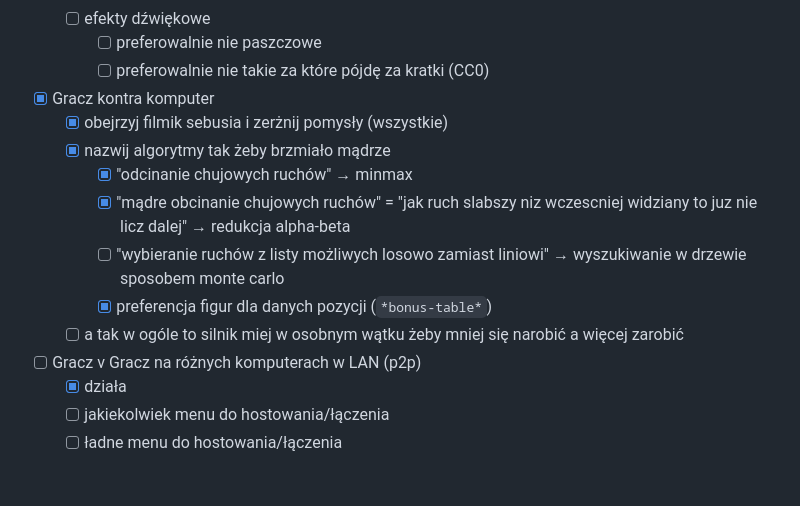
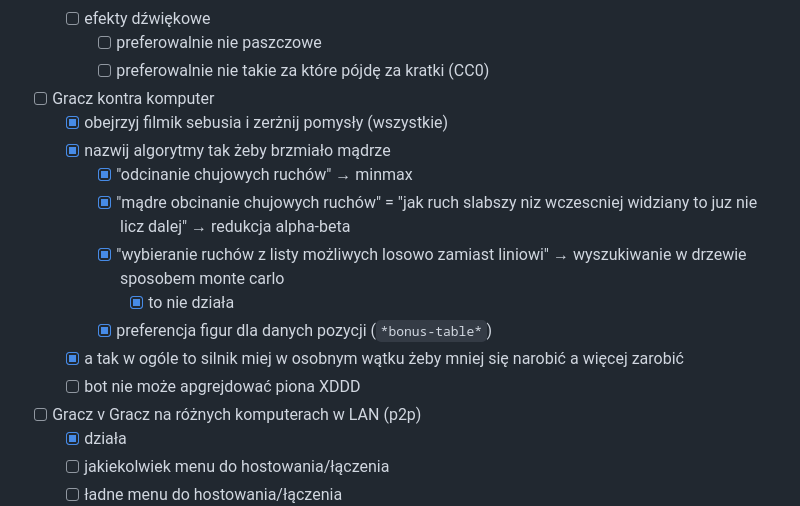
Before and after one commit to krzysckh/leszcz, a Markdown page: TODO.md, the part around one of its changes. GitHub-like rendering; blank space fills up the shorter version.

Commit message:
pozdro 3

```diff
--- a/TODO.md
+++ b/TODO.md
@@ -74,14 +74,16 @@
   * [ ] efekty dźwiękowe
     * [ ] preferowalnie nie paszczowe
     * [ ] preferowalnie nie takie za które pójdę za kratki (CC0)
-* [x] Gracz kontra komputer
+* [ ] Gracz kontra komputer
   * [x] obejrzyj filmik sebusia i zerżnij pomysły (wszystkie)
   * [x] nazwij algorytmy tak żeby brzmiało mądrze
     * [x] "odcinanie chujowych ruchów" → minmax
     * [x] "mądre obcinanie chujowych ruchów" = "jak ruch slabszy niz wczescniej widziany to juz nie licz dalej" → redukcja alpha-beta
-    * [ ] "wybieranie ruchów z listy możliwych losowo zamiast liniowi" → wyszukiwanie w drzewie sposobem monte carlo
+    * [x] "wybieranie ruchów z listy możliwych losowo zamiast liniowi" → wyszukiwanie w drzewie sposobem monte carlo
+      * [x] to nie działa
     * [x] preferencja figur dla danych pozycji (`*bonus-table*`)
-  * [ ] a tak w ogóle to silnik miej w osobnym wątku żeby mniej się narobić a więcej zarobić
+  * [x] a tak w ogóle to silnik miej w osobnym wątku żeby mniej się narobić a więcej zarobić
+  * [ ] bot nie może apgrejdować piona XDDD
 * [ ] Gracz v Gracz na różnych komputerach w LAN (p2p)
   * [x] działa
   * [ ] jakiekolwiek menu do hostowania/łączenia
```
Also changed, not shown: other parts of TODO.md (+2 -2 lines).
